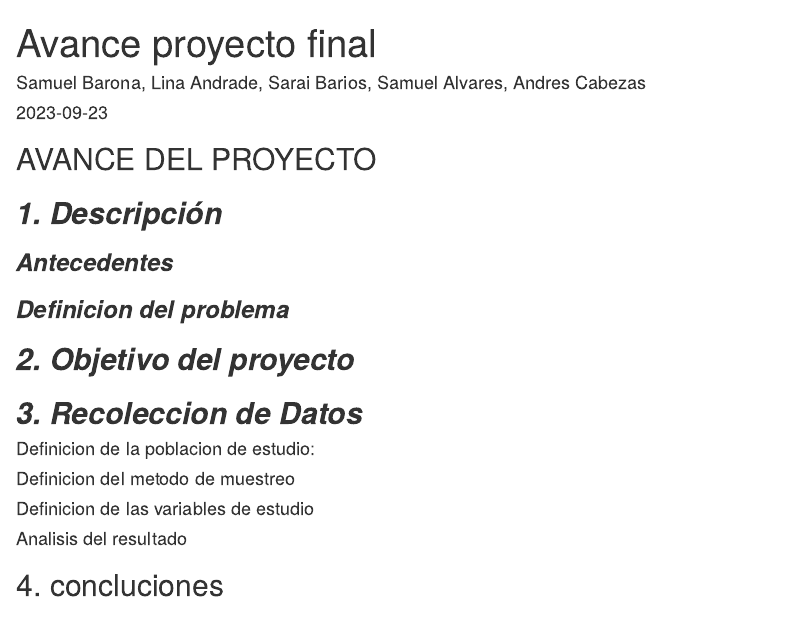
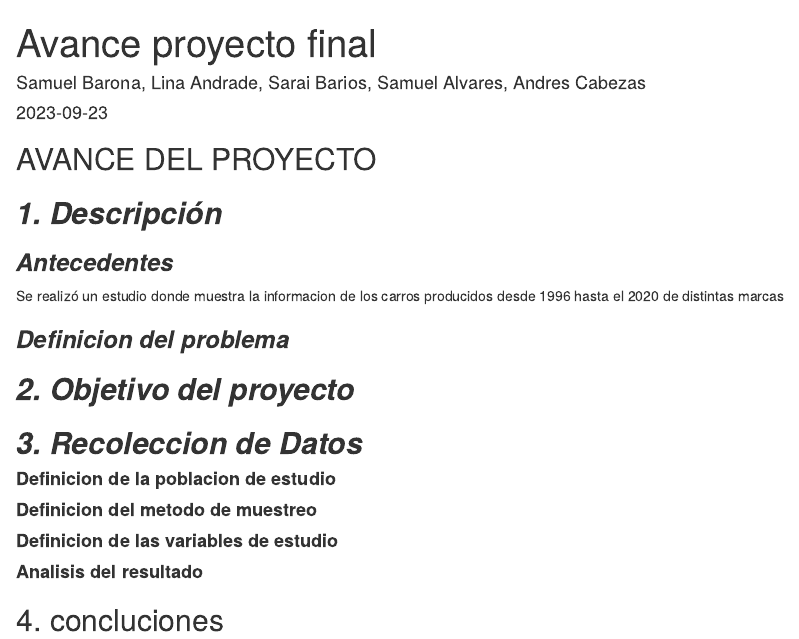
Before and after one commit to Samub96/inferencia-estadistica-R, an R Markdown document (inferencia R/Avance del proyecto.Rmd): the page in a window 1100 px wide, from its top. Rendered offline with R 4.5, knitr and Pandoc, with nearby package versions.

Commit message:
plantilla de markDown

```diff
--- a/inferencia R/Avance del proyecto.Rmd
+++ b/inferencia R/Avance del proyecto.Rmd
@@ -13,20 +13,22 @@ knitr::opts_chunk$set(echo = TRUE)
 
 ## ***1. Descripción***
 
-###  ***Antecedentes***
+### ***Antecedentes***
 
-###  ***Definicion del problema***
+Se realizó un estudio donde muestra la informacion de los carros producidos desde 1996 hasta el 2020 de distintas marcas
+
+### ***Definicion del problema***
 
 ## ***2. Objetivo del proyecto***
 
 ## ***3. Recoleccion de Datos***
 
-####      Definicion de la poblacion de estudio:
+#### **Definicion de la poblacion de estudio**
 
-####      Definicion del metodo de muestreo
+#### **Definicion del metodo de muestreo**
 
-####      Definicion de las variables de estudio
+#### **Definicion de las variables de estudio**
 
-####      Analisis del resultado
+#### **Analisis del resultado**
 
 ## 4. concluciones
```
Also changed, not shown: inferencia R/Inferencia_proyecto.R (+9 -3 lines), inferencia R/Avance-del-proyecto.html (added).
